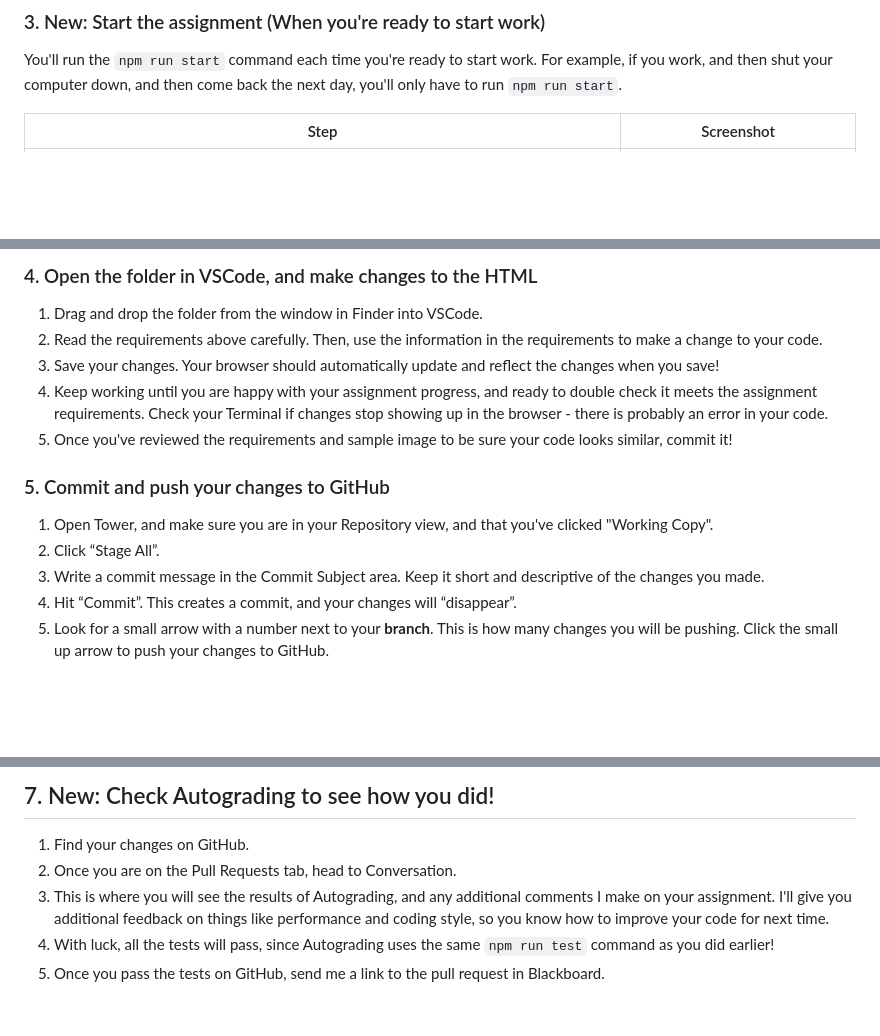
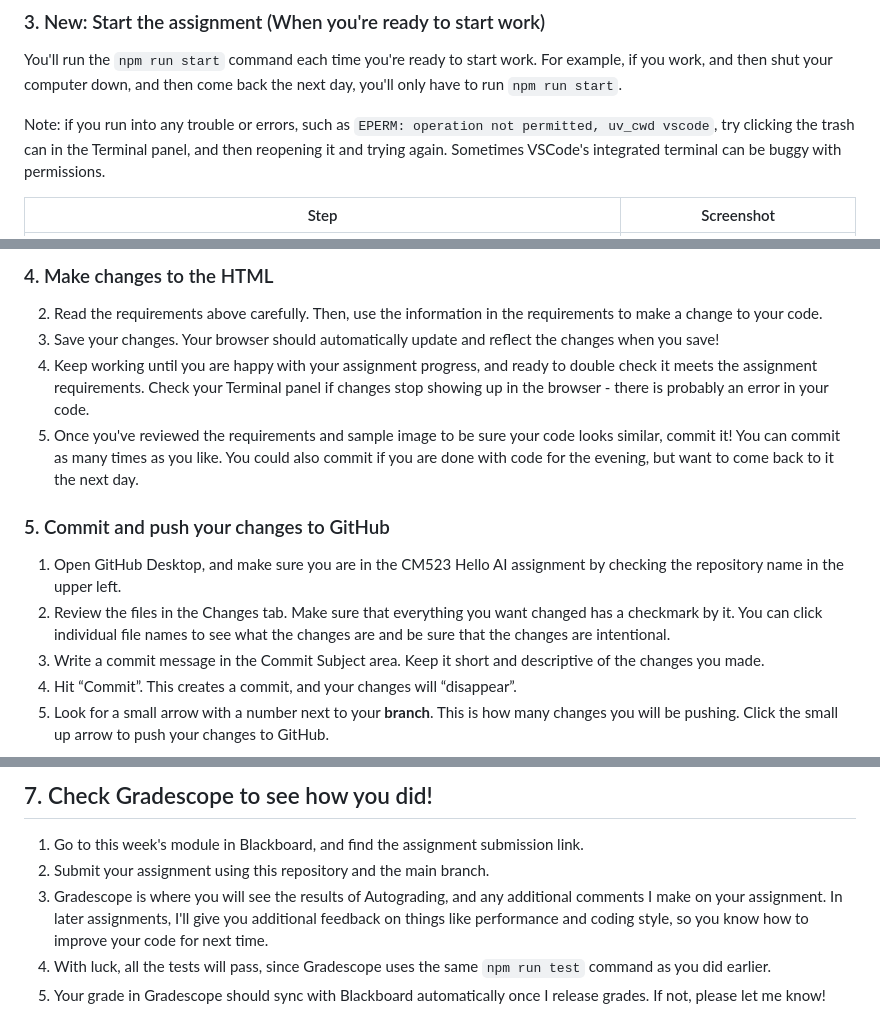
Before and after one commit to tongwu-creater/cm523-hello-ai, a Markdown page: README.md, 3 parts joined by grey strips. Rendered like a GitHub page; blank space fills up the shorter version.

```diff
--- a/README.md
+++ b/README.md
@@ -57,5 +57,7 @@ We run commands in the Terminal. The easiest way to do this is in the VSCode Ter
 
 You'll run the `npm run start` command each time you're ready to start work. For example, if you work, and then shut your computer down, and then come back the next day, you'll only have to run `npm run start`.
 
+Note: if you run into any trouble or errors, such as `EPERM: operation not permitted, uv_cwd vscode`, try clicking the trash can in the Terminal panel, and then reopening it and trying again. Sometimes VSCode's integrated terminal can be buggy with permissions.
+
 | Step | Screenshot |
 | --- | --- |
@@ -64,16 +66,15 @@ You'll run the `npm run start` command each time you're ready to start work. For
 
-### 4. Open the folder in VSCode, and make changes to the HTML
+### 4. Make changes to the HTML
 
-1. Drag and drop the folder from the window in Finder into VSCode.
 2. Read the requirements above carefully. Then, use the information in the requirements to make a change to your code.
 3. Save your changes. Your browser should automatically update and reflect the changes when you save!
-4. Keep working until you are happy with your assignment progress, and ready to double check it meets the assignment requirements. Check your Terminal if changes stop showing up in the browser - there is probably an error in your code.
-5. Once you've reviewed the requirements and sample image to be sure your code looks similar, commit it!
+4. Keep working until you are happy with your assignment progress, and ready to double check it meets the assignment requirements. Check your Terminal panel if changes stop showing up in the browser - there is probably an error in your code.
+5. Once you've reviewed the requirements and sample image to be sure your code looks similar, commit it! You can commit as many times as you like. You could also commit if you are done with code for the evening, but want to come back to it the next day.
 
 ### 5. Commit and push your changes to GitHub
 
-1. Open Tower, and make sure you are in your Repository view, and that you've clicked "Working Copy".
-2. Click “Stage All”.
+1. Open GitHub Desktop, and make sure you are in the CM523 Hello AI assignment by checking the repository name in the upper left.
+2. Review the files in the Changes tab. Make sure that everything you want changed has a checkmark by it. You can click individual file names to see what the changes are and be sure that the changes are intentional.
 3. Write a commit message in the Commit Subject area. Keep it short and descriptive of the changes you made.
 4. Hit “Commit”. This creates a commit, and your changes will “disappear”.
 5. Look for a small arrow with a number next to your **branch**. This is how many changes you will be pushing. Click the small up arrow to push your changes to GitHub.
@@ -91,8 +92,8 @@ You'll run the `npm run start` command each time you're ready to start work. For
 
-## 7. New: Check Autograding to see how you did!
+## 7. Check Gradescope to see how you did!
 
-1. Find your changes on GitHub.
-2. Once you are on the Pull Requests tab, head to Conversation.
-3. This is where you will see the results of Autograding, and any additional comments I make on your assignment. I'll give you additional feedback on things like performance and coding style, so you know how to improve your code for next time.
-4. With luck, all the tests will pass, since Autograding uses the same `npm run test` command as you did earlier!
-5. Once you pass the tests on GitHub, send me a link to the pull request in Blackboard.
+1. Go to this week's module in Blackboard, and find the assignment submission link.
+2. Submit your assignment using this repository and the main branch.
+3. Gradescope is where you will see the results of Autograding, and any additional comments I make on your assignment. In later assignments, I'll give you additional feedback on things like performance and coding style, so you know how to improve your code for next time.
+4. With luck, all the tests will pass, since Gradescope uses the same `npm run test` command as you did earlier.
+5. Your grade in Gradescope should sync with Blackboard automatically once I release grades. If not, please let me know!
```
Also changed, not shown: other parts of README.md (+7 -7 lines).
